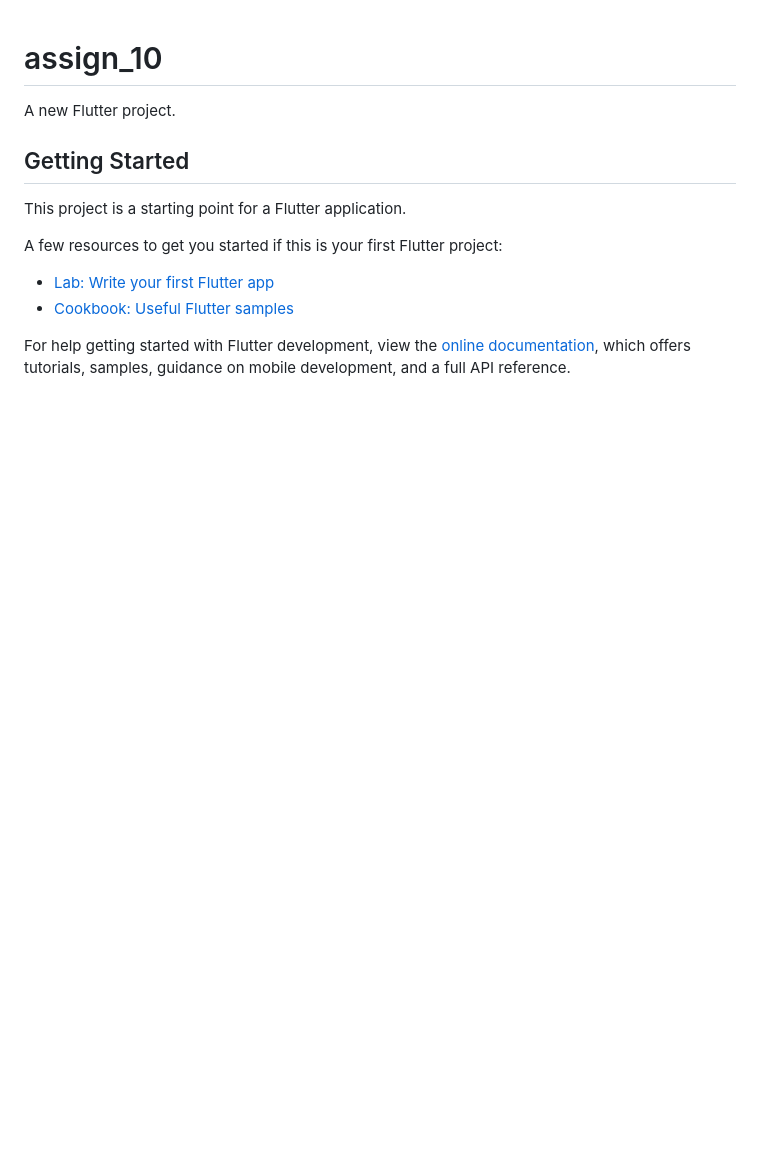
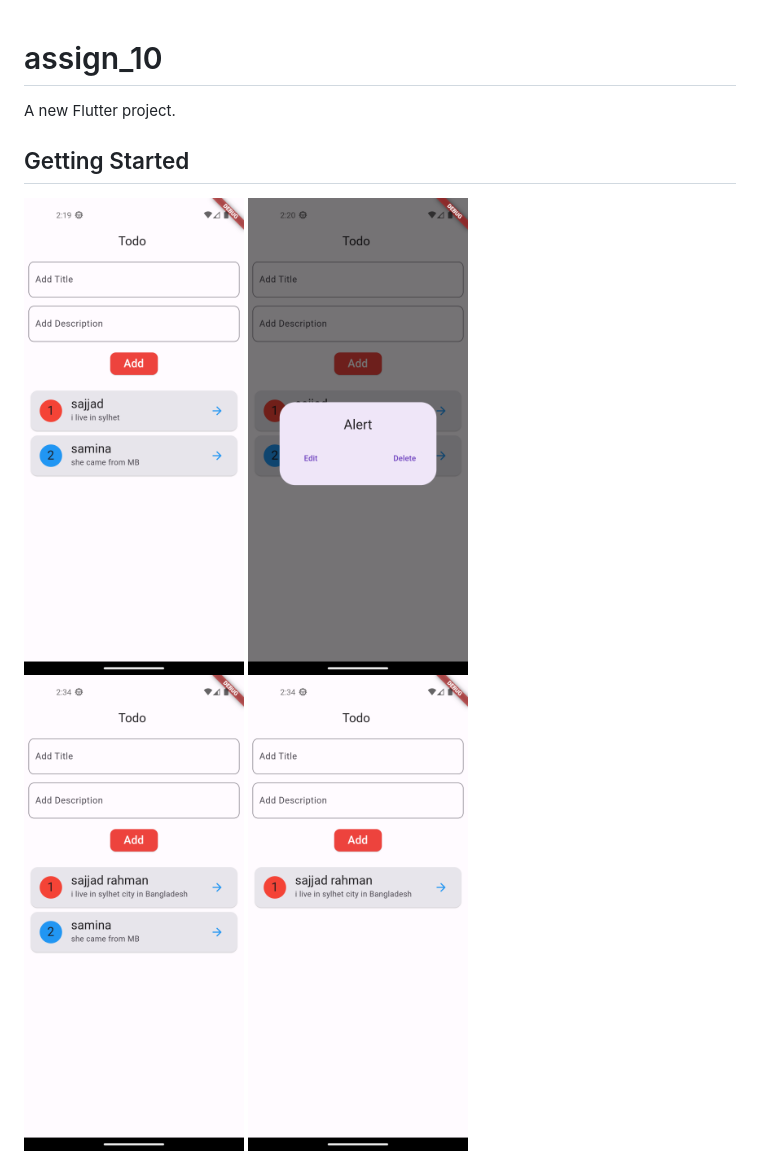
Before and after one commit to sajjadrahman56/task-manager, a Markdown page: assign_10/README.md, the part around the change. Rendered like a GitHub page; pictures changed too: assign_10/images/2.png (added), assign_10/images/3.png (added), assign_10/images/4.png (added); blank space fills up the shorter version.

Commit message:
assign 10

```diff
--- a/assign_10/README.md
+++ b/assign_10/README.md
@@ -4,13 +4,16 @@ A new Flutter project.
 
 ## Getting Started
 
-This project is a starting point for a Flutter application.
+<div style="margin-bottom: 20px;">
 
-A few resources to get you started if this is your first Flutter project:
+  <img src="images/2.png" width="220" height="300" alt="Image 2">
+  <img src="images/3.png" width="220" height="300" alt="Image 2">
 
-- [Lab: Write your first Flutter app](https://docs.flutter.dev/get-started/codelab)
-- [Cookbook: Useful Flutter samples](https://docs.flutter.dev/cookbook)
+</div>
 
-For help getting started with Flutter development, view the
-[online documentation](https://docs.flutter.dev/), which offers tutorials,
-samples, guidance on mobile development, and a full API reference.
+<div style="margin-bottom: 20px;">
+
+  <img src="images/4.png" width="220" height="300" alt="Image 2">
+  <img src="images/5.png" width="220" height="300" alt="Image 2">
+
+</div>
```
Also changed, not shown: 6 other files.
